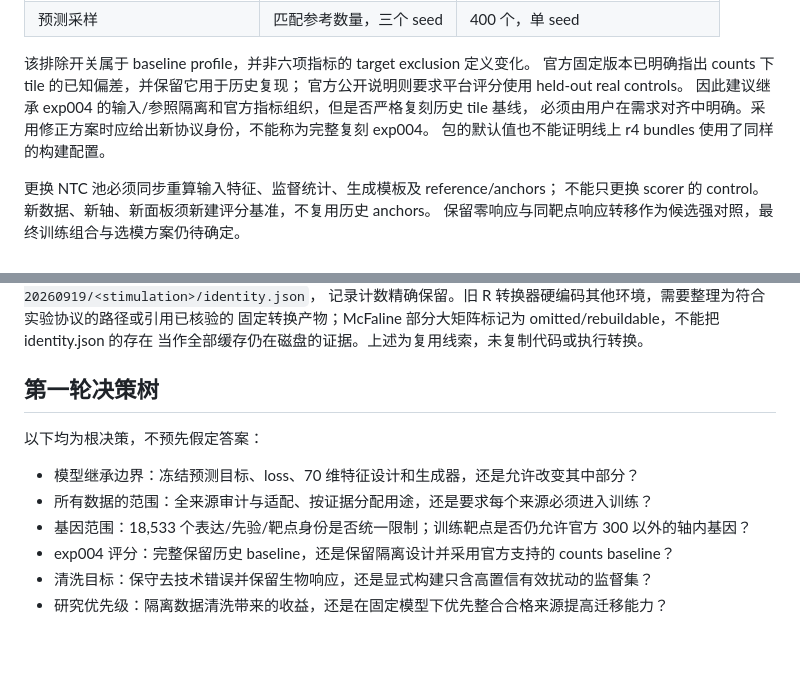
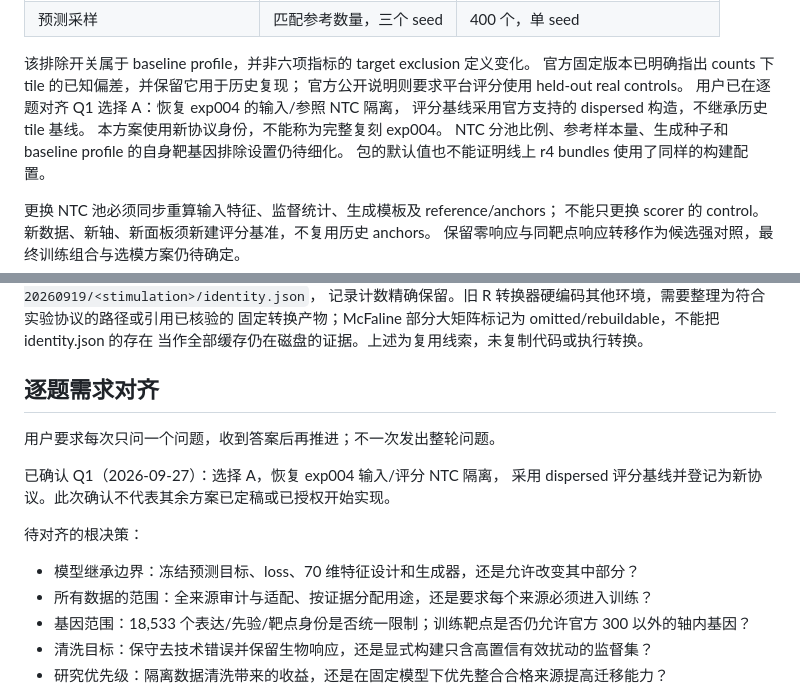
Before and after one commit to yjcyxky/virtual-cell-challenge, a Markdown page: experiments/exp008/PLAN.md, 2 parts joined by grey strips. Rendered like a GitHub page; blank space fills up the shorter version.

Commit message:
docs(exp008): confirm isolated controls and dispersed scoring baseline

```diff
--- a/experiments/exp008/PLAN.md
+++ b/experiments/exp008/PLAN.md
@@ -88,8 +88,10 @@ exp007 的四个训练背景分别有 328/155/100/180 个合格扰动靶点位
 该排除开关属于 baseline profile，并非六项指标的 target exclusion 定义变化。
 官方固定版本已明确指出 counts 下 tile 的已知偏差，并保留它用于历史复现；
 官方公开说明则要求平台评分使用 held-out real controls。
-因此建议继承 exp004 的输入/参照隔离和官方指标组织，但是否严格复刻历史 tile 基线，
-必须由用户在需求对齐中明确。采用修正方案时应给出新协议身份，不能称为完整复刻 exp004。
+用户已在逐题对齐 Q1 选择 A：恢复 exp004 的输入/参照 NTC 隔离，
+评分基线采用官方支持的 dispersed 构造，不继承历史 tile 基线。
+本方案使用新协议身份，不能称为完整复刻 exp004。
+NTC 分池比例、参考样本量、生成种子和 baseline profile 的自身靶基因排除设置仍待细化。
 包的默认值也不能证明线上 r4 bundles 使用了同样的构建配置。
 
 更换 NTC 池必须同步重算输入特征、监督统计、生成模板及 reference/anchors；
@@ -173,14 +175,18 @@ Jiang 五份 counts 缓存的身份位于 `jiang-cache-20260919/<stimulation>/id
 固定转换产物；McFaline 部分大矩阵标记为 omitted/rebuildable，不能把 identity.json 的存在
 当作全部缓存仍在磁盘的证据。上述为复用线索，未复制代码或执行转换。
 
-## 第一轮决策树
+## 逐题需求对齐
 
-以下均为根决策，不预先假定答案：
+用户要求每次只问一个问题，收到答案后再推进；不一次发出整轮问题。
+
+已确认 Q1（2026-09-27）：选择 A，恢复 exp004 输入/评分 NTC 隔离，
+采用 dispersed 评分基线并登记为新协议。此次确认不代表其余方案已定稿或已授权开始实现。
+
+待对齐的根决策：
 
 - 模型继承边界：冻结预测目标、loss、70 维特征设计和生成器，还是允许改变其中部分？
 - 所有数据的范围：全来源审计与适配、按证据分配用途，还是要求每个来源必须进入训练？
 - 基因范围：18,533 个表达/先验/靶点身份是否统一限制；训练靶点是否仍允许官方 300 以外的轴内基因？
-- exp004 评分：完整保留历史 baseline，还是保留隔离设计并采用官方支持的 counts baseline？
 - 清洗目标：保守去技术错误并保留生物响应，还是显式构建只含高置信有效扰动的监督集？
 - 研究优先级：隔离数据清洗带来的收益，还是在固定模型下优先整合合格来源提高迁移能力？
 
```
